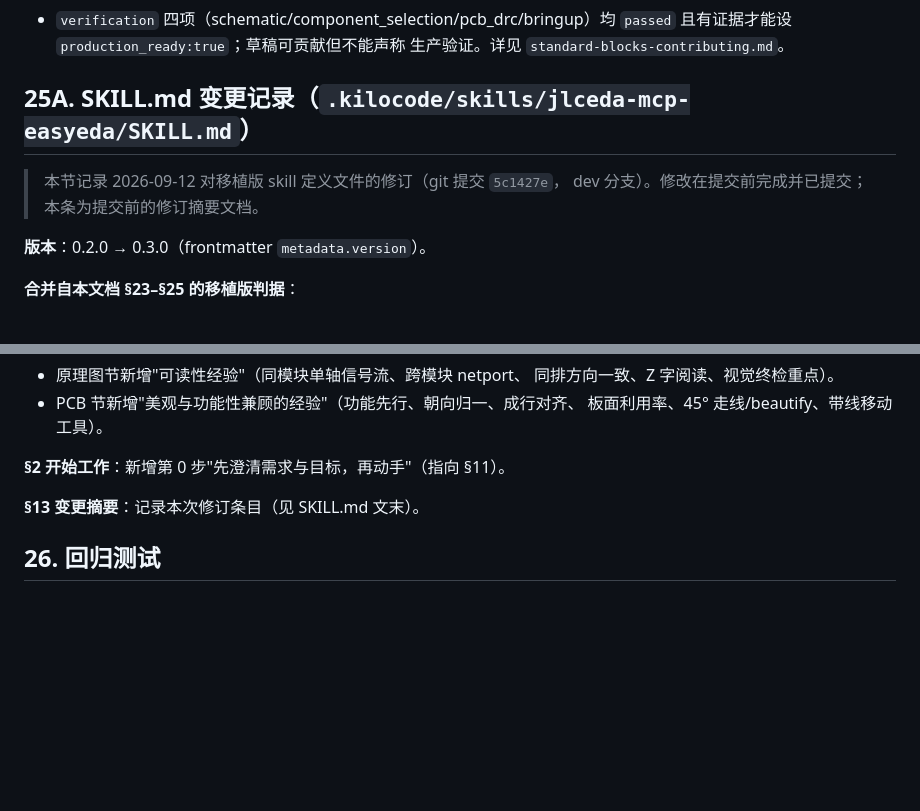
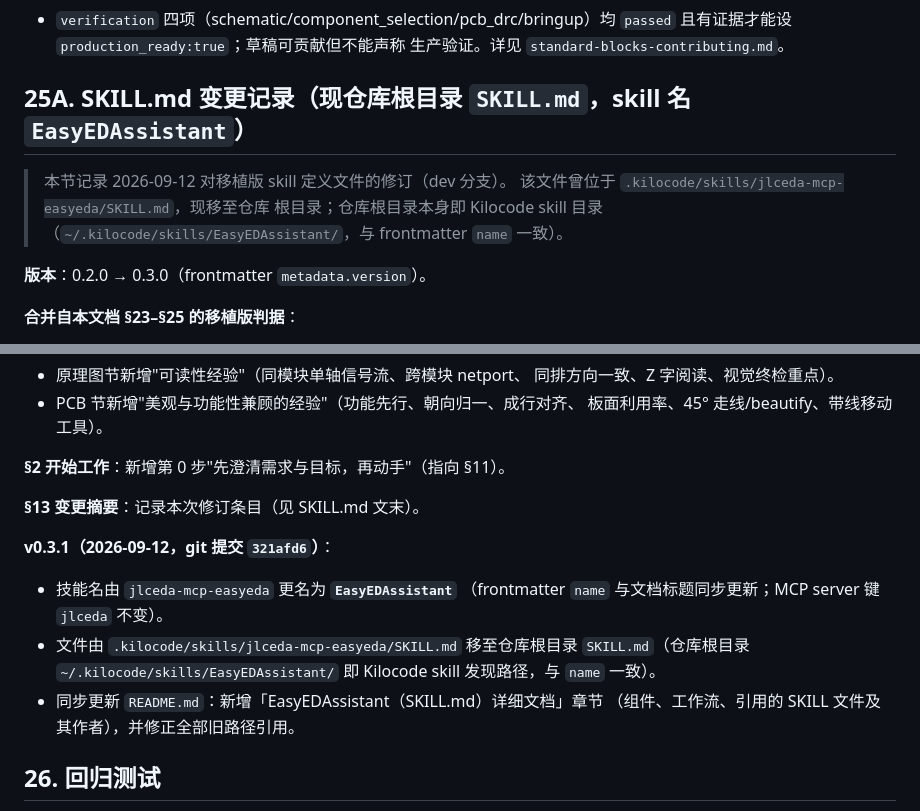
Before and after one commit to XianYin69/EasyEDAssistant, a Markdown page: Sample/easyeda-agent-skill-behavior.md, 2 parts joined by grey strips. Rendered like a GitHub page; blank space fills up the shorter version.

Commit message:
fix: repair stale cross-references after rename/move (SKILL.md §4.1, behavior-record §25A; behavior-record path fix already in working tree)

```diff
--- a/Sample/easyeda-agent-skill-behavior.md
+++ b/Sample/easyeda-agent-skill-behavior.md
@@ -684,10 +684,12 @@ Kilocode `kilo.json` 中的接入示例（与原有链路并存，不互斥）
   `passed` 且有证据才能设 `production_ready:true`；草稿可贡献但不能声称
   生产验证。详见 `standard-blocks-contributing.md`。
 
-## 25A. SKILL.md 变更记录（`.kilocode/skills/jlceda-mcp-easyeda/SKILL.md`）
+## 25A. SKILL.md 变更记录（现仓库根目录 `SKILL.md`，skill 名 `EasyEDAssistant`）
 
-> 本节记录 2026-09-12 对移植版 skill 定义文件的修订（git 提交 `5c1427e`，
-> dev 分支）。修改在提交前完成并已提交；本条为提交前的修订摘要文档。
+> 本节记录 2026-09-12 对移植版 skill 定义文件的修订（dev 分支）。
+> 该文件曾位于 `.kilocode/skills/jlceda-mcp-easyeda/SKILL.md`，现移至仓库
+> 根目录；仓库根目录本身即 Kilocode skill 目录
+> （`~/.kilocode/skills/EasyEDAssistant/`，与 frontmatter `name` 一致）。
 
 **版本**：0.2.0 → 0.3.0（frontmatter `metadata.version`）。
 
@@ -734,6 +736,15 @@ Kilocode `kilo.json` 中的接入示例（与原有链路并存，不互斥）
 
 **§13 变更摘要**：记录本次修订条目（见 SKILL.md 文末）。
 
+**v0.3.1（2026-09-12，git 提交 `321afd6`）**：
+- 技能名由 `jlceda-mcp-easyeda` 更名为 **`EasyEDAssistant`**
+  （frontmatter `name` 与文档标题同步更新；MCP server 键 `jlceda` 不变）。
+- 文件由 `.kilocode/skills/jlceda-mcp-easyeda/SKILL.md` 移至仓库根目录
+  `SKILL.md`（仓库根目录 `~/.kilocode/skills/EasyEDAssistant/` 即 Kilocode
+  skill 发现路径，与 `name` 一致）。
+- 同步更新 `README.md`：新增「EasyEDAssistant（SKILL.md）详细文档」章节
+  （组件、工作流、引用的 SKILL 文件及其作者），并修正全部旧路径引用。
+
 ## 26. 回归测试
 
 
```
Also changed, not shown: SKILL.md (+4 -2 lines).
